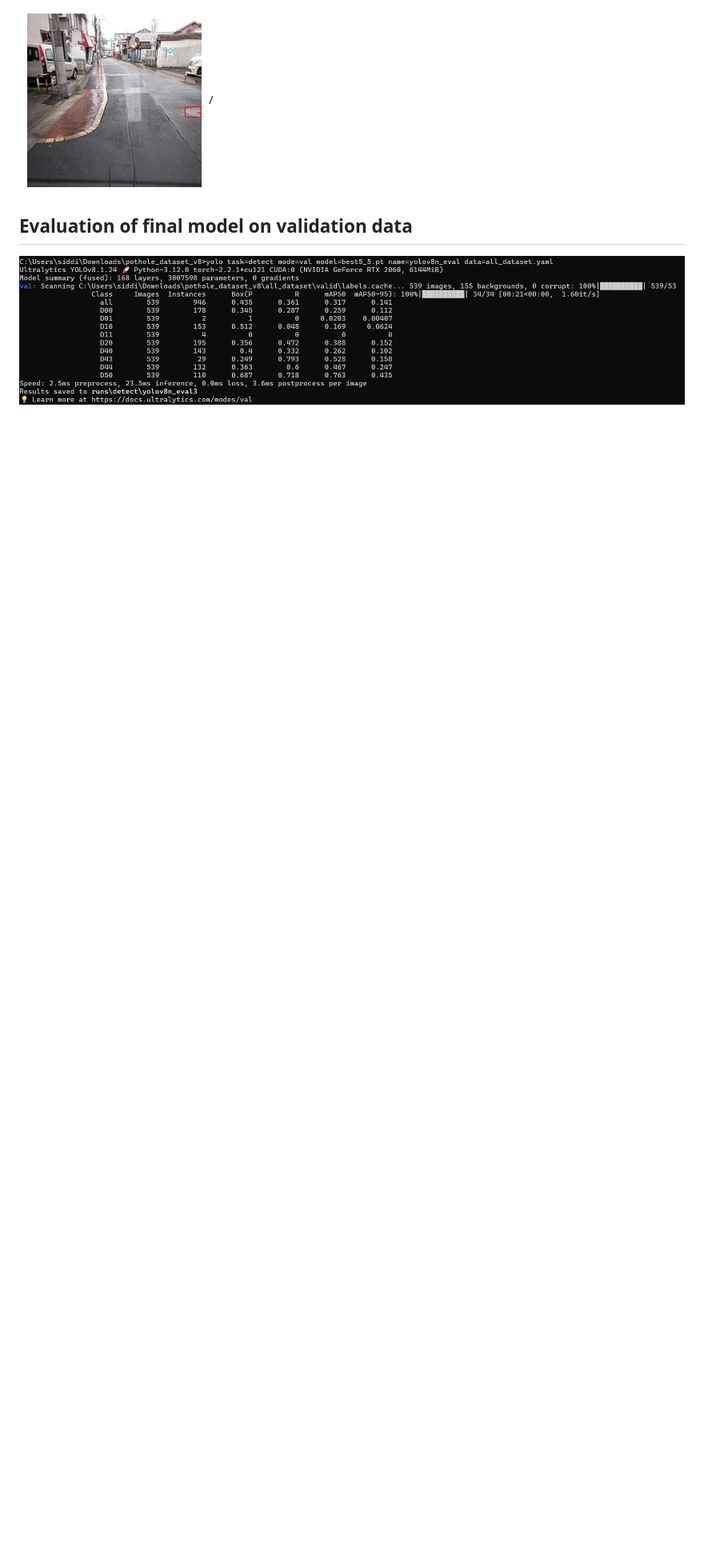
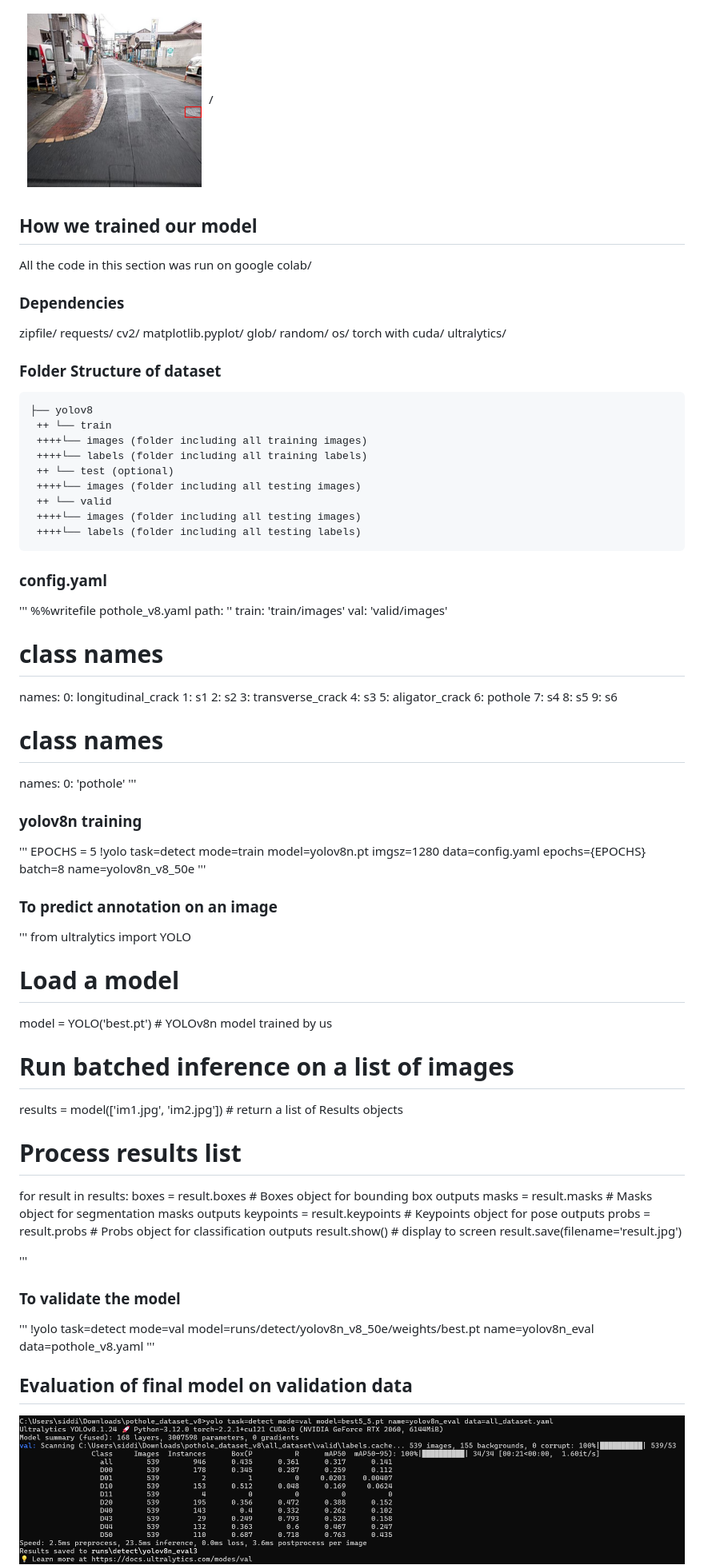
Before and after one commit to arif-ansari-03/TRINITMachineheadsML, a Markdown page: README.md, the part around the change printed below. Shown: that part at 80% size. Rendered like a GitHub page; blank space fills up the shorter version.

```diff
--- a/README.md
+++ b/README.md
@@ -35,6 +35,89 @@ We have included features to take live video stream as well as prerecorded video
 ### Original
 <img title="a title" alt="Alt text" src="/images/download (6).png">/
 
+## How we trained our model
+All the code in this section was run on google colab/
+
+### Dependencies
+zipfile/
+requests/
+cv2/
+matplotlib.pyplot/
+glob/
+random/
+os/
+torch with cuda/
+ultralytics/
+
+### Folder Structure of dataset
+	├── yolov8
+	 ++ └── train
+	 ++++└── images (folder including all training images)
+	 ++++└── labels (folder including all training labels)
+	 ++ └── test (optional)
+	 ++++└── images (folder including all testing images)
+	 ++ └── valid
+	 ++++└── images (folder including all testing images)
+	 ++++└── labels (folder including all testing labels)
+
+
+### config.yaml
+'''
+%%writefile pothole_v8.yaml
+path: ''
+train: 'train/images'
+val: 'valid/images'
+
+# class names
+names:
+    0: longitudinal_crack
+    1: s1
+    2: s2
+    3: transverse_crack
+    4: s3
+    5: aligator_crack
+    6: pothole
+    7: s4
+    8: s5
+    9: s6
+
+# class names
+names:
+  0: 'pothole'
+'''
+
+### yolov8n training
+'''
+EPOCHS = 5
+!yolo task=detect mode=train model=yolov8n.pt imgsz=1280 data=config.yaml epochs={EPOCHS} batch=8 name=yolov8n_v8_50e
+'''
+
+### To predict annotation on an image
+'''
+from ultralytics import YOLO
+
+# Load a model
+model = YOLO('best.pt')  # YOLOv8n model trained by us
+
+# Run batched inference on a list of images
+results = model(['im1.jpg', 'im2.jpg'])  # return a list of Results objects
+
+# Process results list
+for result in results:
+    boxes = result.boxes  # Boxes object for bounding box outputs
+    masks = result.masks  # Masks object for segmentation masks outputs
+    keypoints = result.keypoints  # Keypoints object for pose outputs
+    probs = result.probs  # Probs object for classification outputs
+    result.show()  # display to screen
+    result.save(filename='result.jpg')
+
+'''
+
+### To validate the model
+'''
+!yolo task=detect mode=val model=runs/detect/yolov8n_v8_50e/weights/best.pt name=yolov8n_eval data=pothole_v8.yaml
+'''
+
 ## Evaluation of final model on validation data
 <img title="a title" alt="Alt text" src="/images/valid.png">/
 
```
Also changed, not shown: other parts of README.md (+1 -2 lines).
